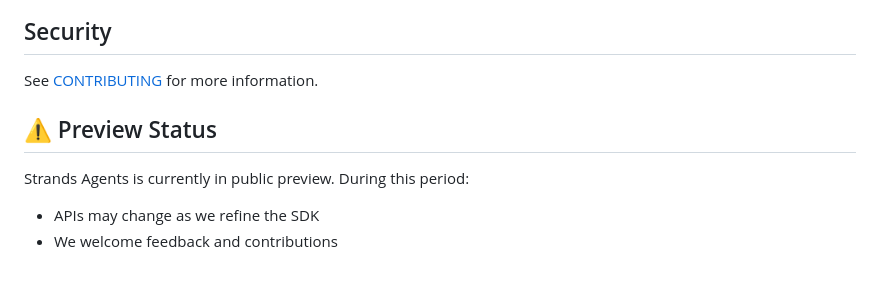
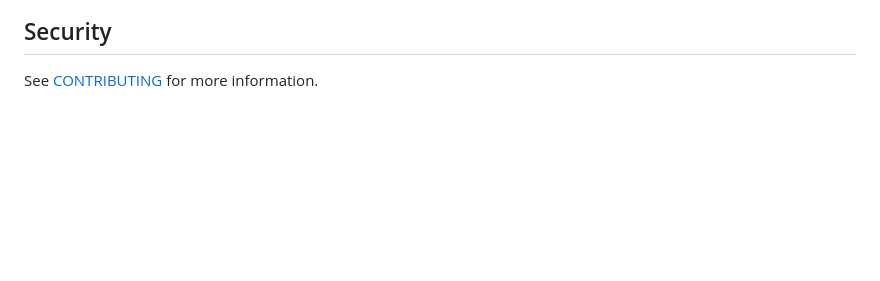
Before and after one commit to yonib05/samples, a Markdown page: README.md, the part around the change. GitHub-like rendering; blank space fills up the shorter version.

Commit message:
chore: Remove Preview

```diff
--- a/README.md
+++ b/README.md
@@ -117,9 +117,3 @@ This project is licensed under the Apache License 2.0 - see the [LICENSE](LICENS
 ## Security
 
 See [CONTRIBUTING](CONTRIBUTING.md#security-issue-notifications) for more information.
-
-## ⚠️ Preview Status
-
-Strands Agents is currently in public preview. During this period:
-- APIs may change as we refine the SDK
-- We welcome feedback and contributions
```
